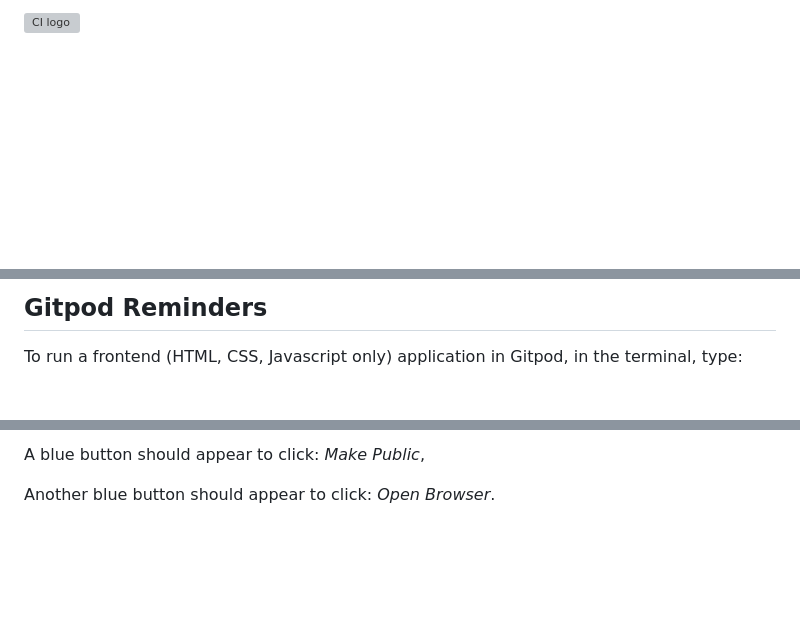
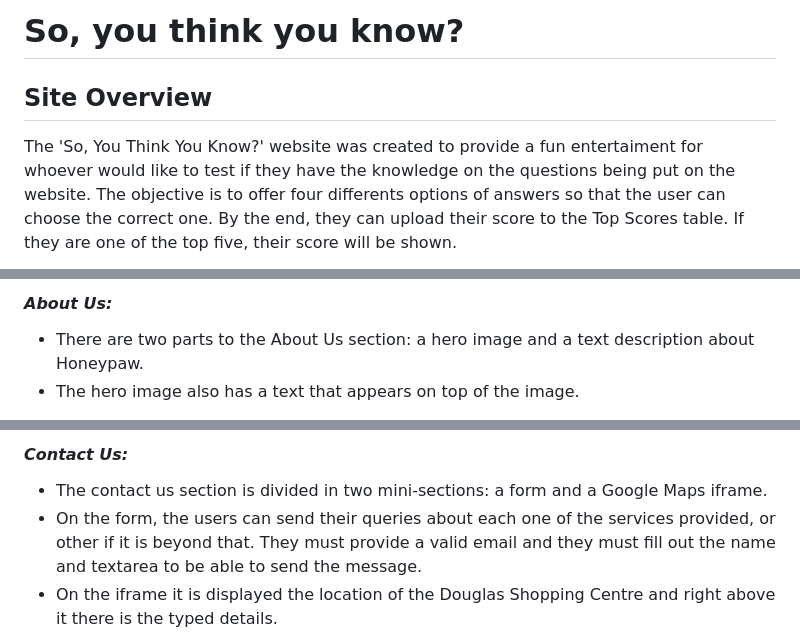
Before and after one commit to AlexDralur/quiz-project-2, a Markdown page: README.md, 3 parts joined by grey strips. Drawn GitHub-style; blank space fills up the shorter version; grey boxes are pictures that could not be loaded.

```diff
--- a/README.md
+++ b/README.md
@@ -1,2 +1,4 @@
-![CI logo](https://codeinstitute.s3.amazonaws.com/fullstack/ci_logo_small.png)
+# **So, you think you know?**
+## **Site Overview**
+The 'So, You Think You Know?' website was created to provide a fun entertaiment for whoever would like to test if they have the knowledge on the questions being put on the website. The objective is to offer four differents options of answers so that the user can choose the correct one. By the end, they can upload their score to the Top Scores table. If they are one of the top five, their score will be shown.
 
@@ -8,5 +72,6 @@ You can safely delete this README.md file, or change it for your own project. Pl
 
-## Gitpod Reminders
+#### *About Us:*
 
-To run a frontend (HTML, CSS, Javascript only) application in Gitpod, in the terminal, type:
+* There are two parts to the About Us section: a hero image and a text description about Honeypaw.
+* The hero image also has a text that appears on top of the image.
 
@@ -20,5 +87,7 @@ To run a backend Python file, type `python3 app.py`, if your Python file is name
 
-A blue button should appear to click: _Make Public_,
+#### *Contact Us:*
 
-Another blue button should appear to click: _Open Browser_.
+* The contact us section is divided in two mini-sections: a form and a Google Maps iframe.
+* On the form, the users can send their queries about each one of the services provided, or other if it is beyond that. They must provide a valid email and they must fill out the name and textarea to be able to send the message.
+* On the iframe it is displayed the location of the Douglas Shopping Centre and right above it there is the typed details.
 
```
Also changed, not shown: other parts of README.md (+164 -58 lines).
